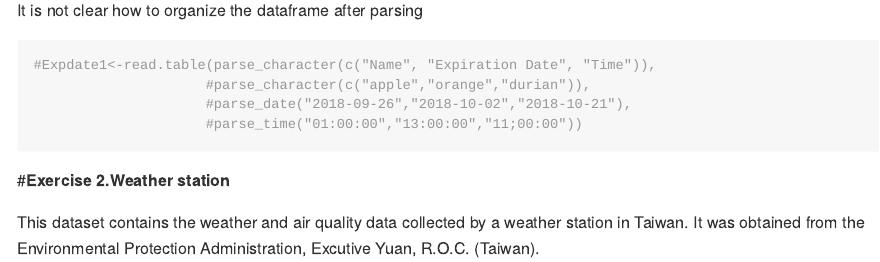
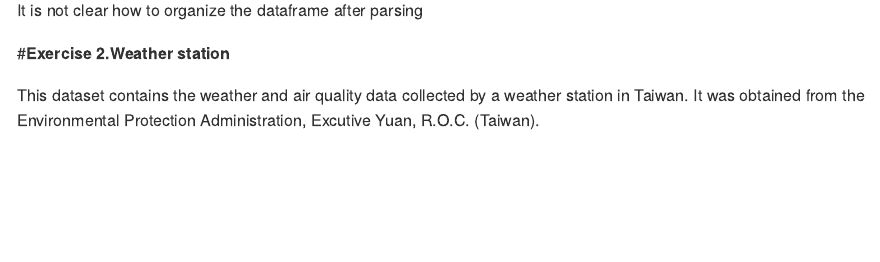
Before and after one commit to Shitaye19/Assignment_5, an R Markdown document (assignment_5.Rmd): the page in a window 1100 px wide, from 4180 px down. Rendered offline with R 4.5, knitr and Pandoc, with nearby package versions; some code elsewhere in the file could not run offline; long lines of code are wrapped.

Commit message:
assinment5

````diff
--- a/assignment_5.Rmd
+++ b/assignment_5.Rmd
@@ -125,15 +125,6 @@ write.csv(Expdate, file = "dataset5_new.csv") #imported dataframe
 
 It is not clear how to organize the dataframe after parsing
 
-```{r}
-#Expdate1<-read.table(parse_character(c("Name", "Expiration Date", "Time")),
-                     #parse_character(c("apple","orange","durian")),
-                     #parse_date("2018-09-26","2018-10-02","2018-10-21"),
-                     #parse_time("01:00:00","13:00:00","11;00:00"))
-
-```
-
-
 #**Exercise 2.Weather station**
 
 This dataset contains the weather and air quality data collected by a weather station in Taiwan. It was obtained from the Environmental Protection Administration, Excutive Yuan, R.O.C. (Taiwan).
````
Also changed, not shown: assignment_5.Rmd (18 more changed lines).
